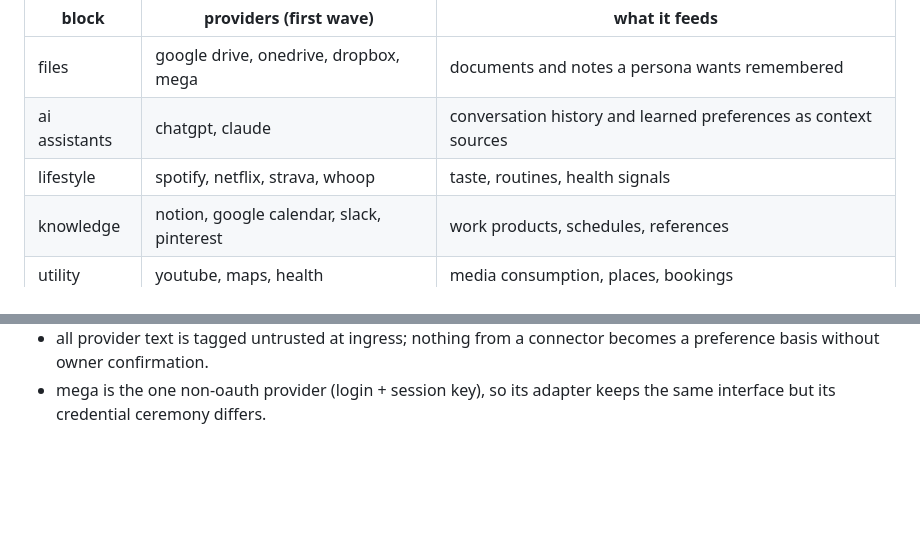
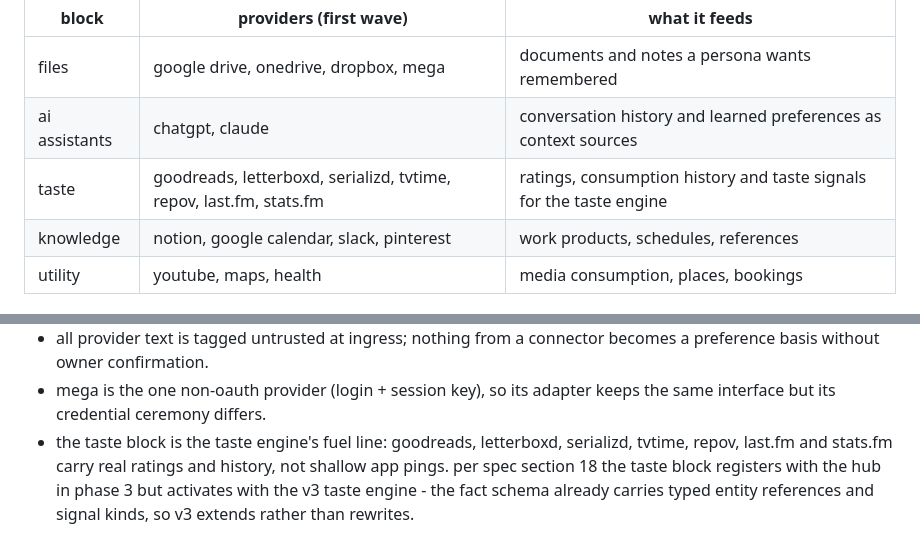
Before and after one commit to tinkrland/moira, a Markdown page: readme.md, 2 parts joined by grey strips. Drawn GitHub-style; blank space fills up the shorter version.

Commit message:
connector blocks: taste block (goodreads, letterboxd, serializd, tvtime, repov, last.fm, stats.fm)
replaces the ego.ist-style lifestyle block: the taste engine ingests real
ratings and consumption history from tracking services. per spec 18 the
taste block registers with the hub in phase 3 and activates with the v3
taste engine.

```diff
--- a/readme.md
+++ b/readme.md
@@ -362,7 +362,7 @@ interface.
 | --- | --- | --- |
 | files | google drive, onedrive, dropbox, mega | documents and notes a persona wants remembered |
 | ai assistants | chatgpt, claude | conversation history and learned preferences as context sources |
-| lifestyle | spotify, netflix, strava, whoop | taste, routines, health signals |
+| taste | goodreads, letterboxd, serializd, tvtime, repov, last.fm, stats.fm | ratings, consumption history and taste signals for the taste engine |
 | knowledge | notion, google calendar, slack, pinterest | work products, schedules, references |
 | utility | youtube, maps, health | media consumption, places, bookings |
 
@@ -378,3 +378,9 @@ hub rules (per spec section 14, unchanged by the block model):
   becomes a preference basis without owner confirmation.
 - mega is the one non-oauth provider (login + session key), so its adapter
   keeps the same interface but its credential ceremony differs.
+- the taste block is the taste engine's fuel line: goodreads, letterboxd,
+  serializd, tvtime, repov, last.fm and stats.fm carry real ratings and
+  history, not shallow app pings. per spec section 18 the taste block
+  registers with the hub in phase 3 but activates with the v3 taste engine -
+  the fact schema already carries typed entity references and signal kinds,
+  so v3 extends rather than rewrites.
```
